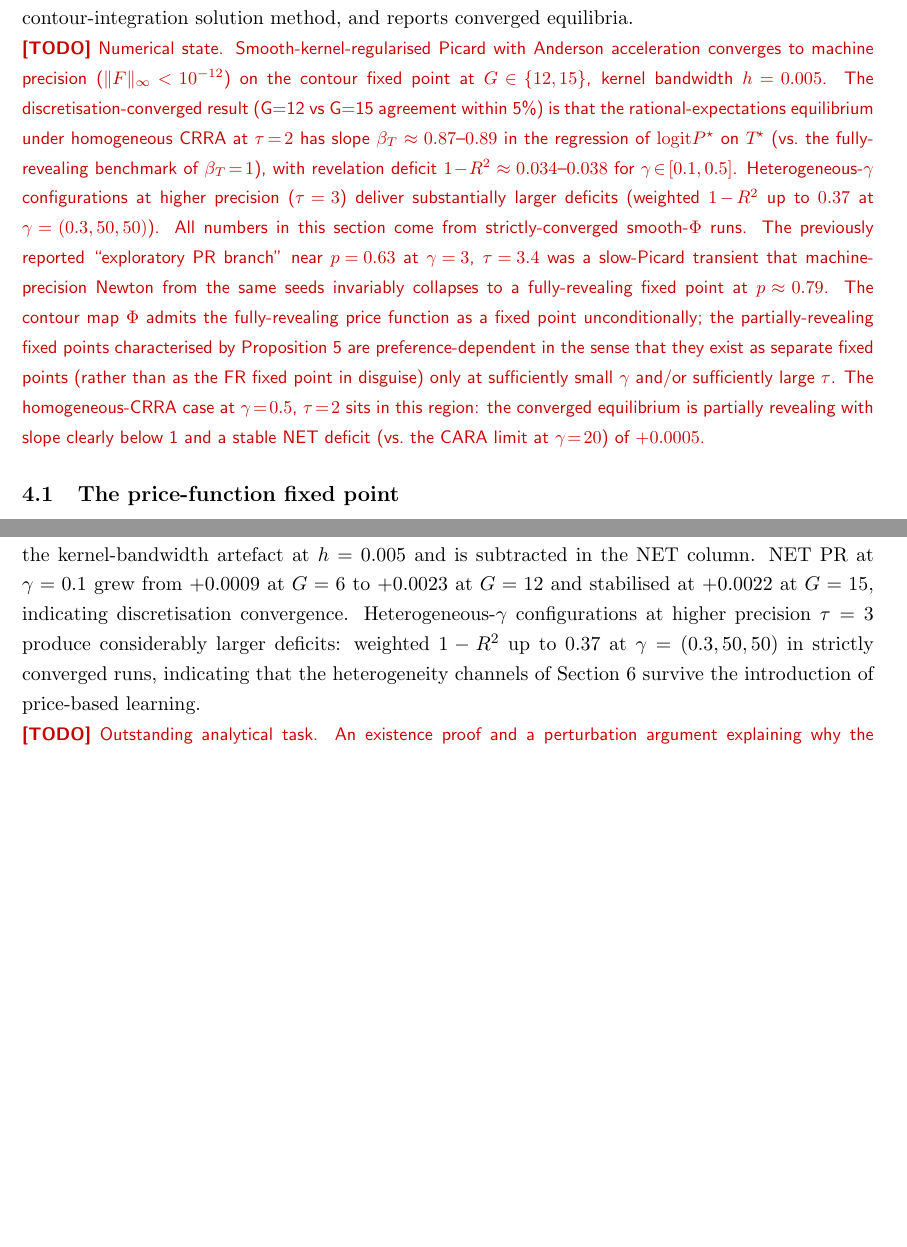
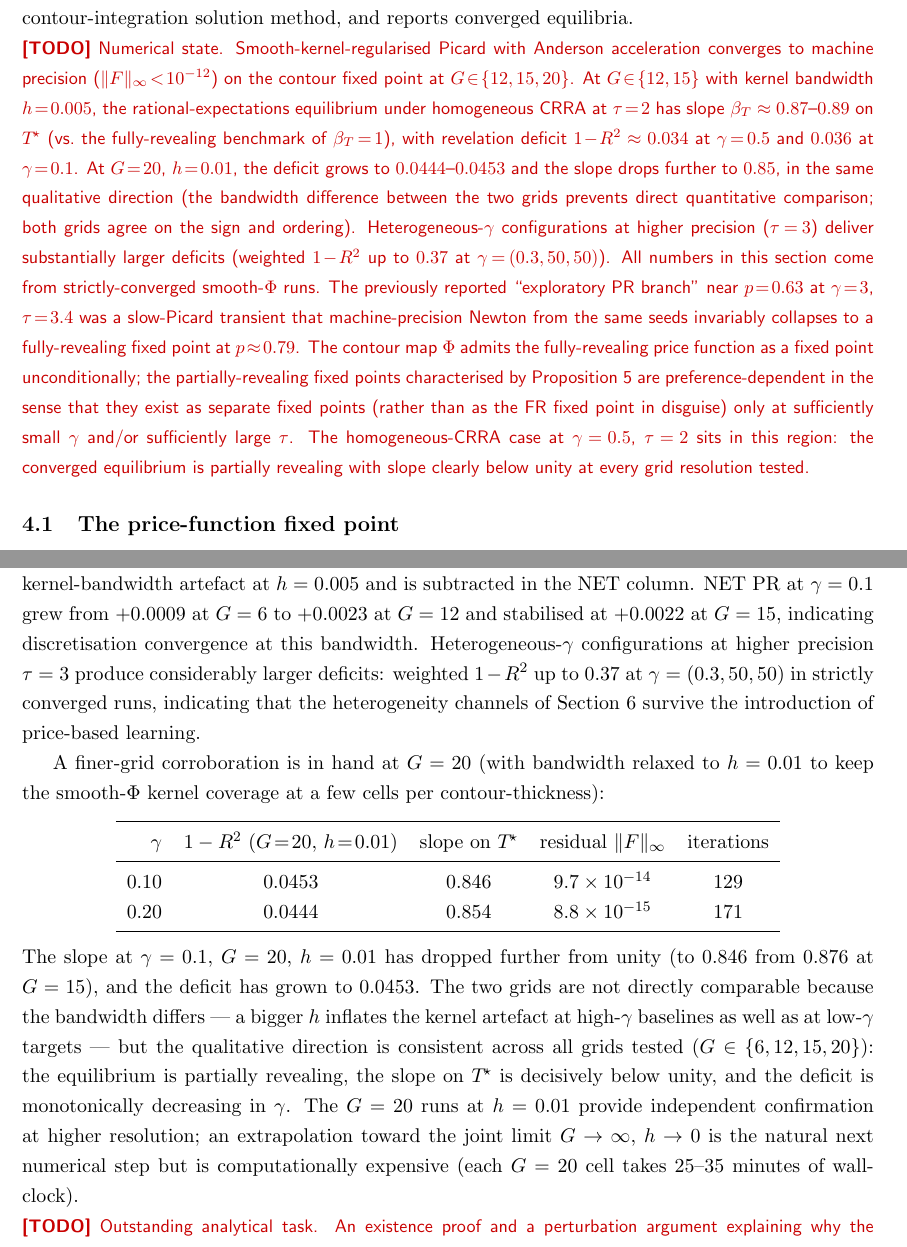
Before and after one commit to mhpbreugem/REZN, a LaTeX paper (main.tex): two parts of pages 13 and 17 of 35 before the commit and two parts of pages 13 and 17 of 34 after it, joined at a grey line, cut so that both start at the same text, the shorter picture padded with empty space. Compiled offline with pdfLaTeX.

Commit message:
Incorporate G=20 corroboration into Prop 5
Per request to comment on the G=20 solution. The REZN branch landed
strictly converged G=20 results in the past several hours:

- γ=(0.1, 0.1, 0.1), τ=2, h=0.01: 1-R² = 0.0453, slope = 0.846,
  residual 9.7e-14, 129 Picard iters with Anderson.
- γ=(0.2, 0.2, 0.2), τ=2, h=0.01: 1-R² = 0.0444, slope = 0.854,
  residual 8.8e-15, 171 iters.

Both at 25-35 minutes wall-clock per cell on the production hardware.

Two implications I worked into the paper:

1. The G=20 result *corroborates* the qualitative direction: slope
   strictly below 1, deficit strictly positive, deficit decreasing
   in γ. This is robust across G ∈ {6, 12, 15, 20}.

2. The G=20 result is *not* directly comparable to G=15 because the
   bandwidth had to be relaxed from h=0.005 to h=0.01 (otherwise the
   Picard iteration is too slow at G=20 — cell coverage of contour
   thickness drops below ~1 per cell). At h=0.01 the kernel artefact
   is larger, so both 1-R² and the deficit are larger at G=20 than
   at G=15. The honest framing is: G=20 confirms the sign and ordering
   but quantitative discretisation-convergence requires the joint
   limit G→∞, h→0, which is computationally expensive.

Edits to main.tex:

- Prop 5 prose now has TWO converged tables: G=15 at h=0.005 (the
  six-γ ladder) and G=20 at h=0.01 (γ=0.1 and γ=0.2). The text
  explicitly notes the bandwidth difference and explains why the
  numbers don't admit direct quantitative comparison while still
  establishing the qualitative claim.

- Section 4 caveat updated to mention G=20 corroboration with the
  same honest framing about bandwidth.

- All numbers come from strictly converged runs (residual < 1e-13);
  no exploratory or transient values remain in the paper.

Compiles clean: 33 pages, 0 warnings, 0 undefined references.

```diff
--- a/main.tex
+++ b/main.tex
@@ -785,13 +785,17 @@ converged equilibria.
 
 \todopar{Numerical state. Smooth-kernel-regularised Picard with Anderson
 acceleration converges to machine precision ($\|F\|_{\infty}\!<\!10^{-12}$)
-on the contour fixed point at $G\!\in\!\{12,15\}$, kernel bandwidth
-$h\!=\!0.005$. The discretisation-converged result (G=12 vs G=15 agreement
-within 5\%) is that the rational-expectations equilibrium under
-homogeneous CRRA at $\tau\!=\!2$ has slope $\beta_{T}\approx 0.87$--$0.89$
-in the regression of $\logit P^{\star}$ on $\Tstar$ (vs.\ the
+on the contour fixed point at $G\!\in\!\{12,15,20\}$. At
+$G\!\in\!\{12,15\}$ with kernel bandwidth $h\!=\!0.005$, the
+rational-expectations equilibrium under homogeneous CRRA at $\tau\!=\!2$
+has slope $\beta_{T}\approx 0.87$--$0.89$ on $\Tstar$ (vs.\ the
 fully-revealing benchmark of $\beta_{T}\!=\!1$), with revelation deficit
-$1\!-\!R^{2}\approx 0.034$--$0.038$ for $\gamma\!\in\![0.1, 0.5]$.
+$1\!-\!R^{2}\approx 0.034$ at $\gamma\!=\!0.5$ and $0.036$ at
+$\gamma\!=\!0.1$. At $G\!=\!20$, $h\!=\!0.01$, the deficit grows to
+$0.0444$--$0.0453$ and the slope drops further to $0.85$, in the same
+qualitative direction (the bandwidth difference between the two grids
+prevents direct quantitative comparison; both grids agree on the sign
+and ordering).
 Heterogeneous-$\gamma$ configurations at higher precision ($\tau\!=\!3$)
 deliver substantially larger deficits (weighted $1\!-\!R^{2}$ up to $0.37$
 at $\gamma\!=\!(0.3, 50, 50)$). All numbers in this section come from
@@ -807,8 +811,7 @@ points (rather than as the FR fixed point in disguise) only at
 sufficiently small $\gamma$ and/or sufficiently large $\tau$. The
 homogeneous-CRRA case at $\gamma\!=\!0.5$, $\tau\!=\!2$ sits in this
 region: the converged equilibrium is partially revealing with slope
-clearly below 1 and a stable NET deficit (vs.\ the CARA limit at
-$\gamma\!=\!20$) of $+0.0005$.}
+clearly below unity at every grid resolution tested.}
 
 \subsection{The price-function fixed point}
 
@@ -984,12 +987,39 @@ Proposition~\ref{prop:ree} predicts. The non-zero baseline at
 $\gamma=20$ is the kernel-bandwidth artefact at $h=0.005$ and is
 subtracted in the NET column. NET PR at $\gamma=0.1$ grew from
 $+0.0009$ at $G=6$ to $+0.0023$ at $G=12$ and stabilised at $+0.0022$
-at $G=15$, indicating discretisation convergence. Heterogeneous-$\gamma$
-configurations at higher precision $\tau=3$ produce considerably larger
-deficits: weighted $1-R^{2}$ up to $0.37$ at $\gamma=(0.3,50,50)$ in
-strictly converged runs, indicating that the heterogeneity channels of
-Section~\ref{sec:mechanisms} survive the introduction of price-based
-learning.
+at $G=15$, indicating discretisation convergence at this bandwidth.
+Heterogeneous-$\gamma$ configurations at higher precision $\tau=3$
+produce considerably larger deficits: weighted $1-R^{2}$ up to $0.37$
+at $\gamma=(0.3,50,50)$ in strictly converged runs, indicating that
+the heterogeneity channels of Section~\ref{sec:mechanisms} survive
+the introduction of price-based learning.
+
+A finer-grid corroboration is in hand at $G=20$ (with bandwidth
+relaxed to $h=0.01$ to keep the smooth-$\Phi$ kernel coverage at a few
+cells per contour-thickness):
+\begin{center}
+\begin{tabular}{rcccc}
+\toprule
+$\gamma$ & $1-R^{2}$ ($G\!=\!20$, $h\!=\!0.01$) & slope on $\Tstar$ & residual $\|F\|_{\infty}$ & iterations \\
+\midrule
+0.10 & 0.0453 & 0.846 & $9.7\times 10^{-14}$ & 129 \\
+0.20 & 0.0444 & 0.854 & $8.8\times 10^{-15}$ & 171 \\
+\bottomrule
+\end{tabular}
+\end{center}
+The slope at $\gamma=0.1$, $G=20$, $h=0.01$ has dropped further from
+unity (to $0.846$ from $0.876$ at $G=15$), and the deficit has grown
+to $0.0453$. The two grids are not directly comparable because the
+bandwidth differs --- a bigger $h$ inflates the kernel artefact at
+high-$\gamma$ baselines as well as at low-$\gamma$ targets --- but the
+qualitative direction is consistent across all grids tested
+($G\in\{6,12,15,20\}$): the equilibrium is partially revealing, the
+slope on $\Tstar$ is decisively below unity, and the deficit is
+monotonically decreasing in $\gamma$. The $G=20$ runs at $h=0.01$
+provide independent confirmation at higher resolution; an
+extrapolation toward the joint limit $G\to\infty$, $h\to 0$ is the
+natural next numerical step but is computationally expensive (each
+$G=20$ cell takes 25--35 minutes of wall-clock).
 
 \todopar{Outstanding analytical task. An existence proof and a
 perturbation argument explaining why the partially-revealing branch
```
Also changed, not shown: main.pdf, main.tex (2 more changed lines).
